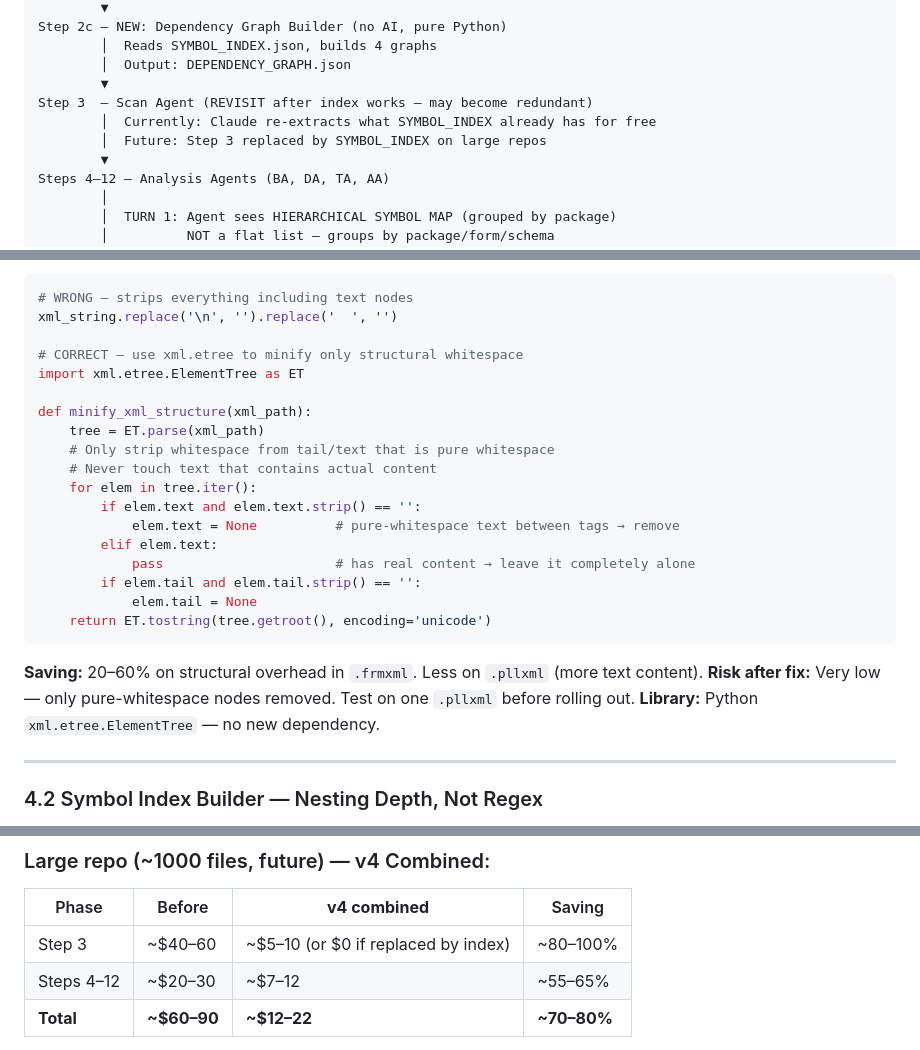
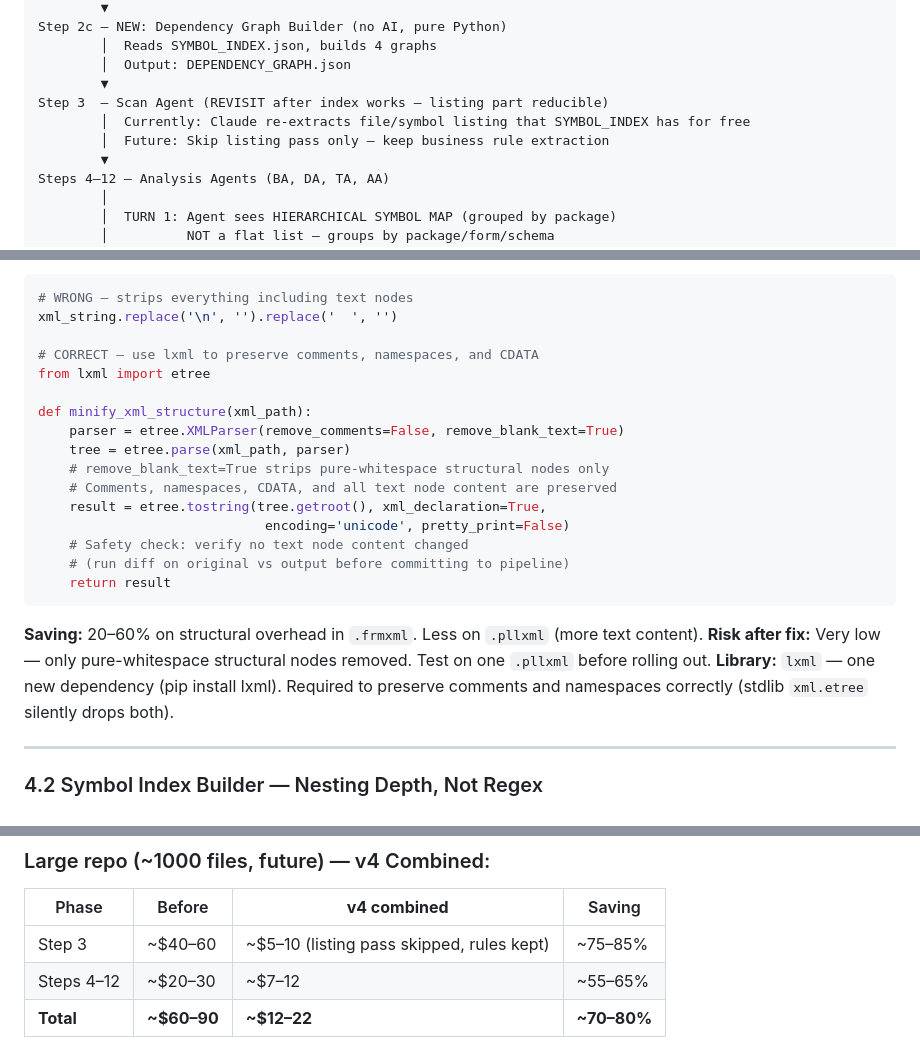
Before and after one commit to jayaprakash2207/automated-reverse-engineering-pipeline, a Markdown page: NEW_ARCHITECTURE_PROPOSAL.md, 3 parts joined by grey strips. Drawn GitHub-style.

Commit message:
v4: fix 4 remaining internal contradictions
- Section 3 diagram: "replace Step 3" → "skip listing pass only, keep rules"
- Section 5 large repo: "$0 if replaced" → "listing pass skipped, rules kept"
- Section 4.1 code: stdlib xml.etree → lxml (required to preserve comments/namespaces)
- Section 10: "None (stdlib only)" → "lxml for XML minifier"

v4 plan is now fully consistent with no internal contradictions.

Co-Authored-By: Claude Sonnet 4.6 <noreply@anthropic.com>

````diff
--- a/NEW_ARCHITECTURE_PROPOSAL.md
+++ b/NEW_ARCHITECTURE_PROPOSAL.md
@@ -200,9 +200,9 @@ Step 2c — NEW: Dependency Graph Builder (no AI, pure Python)
         │  Reads SYMBOL_INDEX.json, builds 4 graphs
         │  Output: DEPENDENCY_GRAPH.json
         ▼
-Step 3  — Scan Agent (REVISIT after index works — may become redundant)
-        │  Currently: Claude re-extracts what SYMBOL_INDEX already has for free
-        │  Future: Step 3 replaced by SYMBOL_INDEX on large repos
+Step 3  — Scan Agent (REVISIT after index works — listing part reducible)
+        │  Currently: Claude re-extracts file/symbol listing that SYMBOL_INDEX has for free
+        │  Future: Skip listing pass only — keep business rule extraction
         ▼
 Steps 4–12 — Analysis Agents (BA, DA, TA, AA)
         │
@@ -253,26 +253,24 @@ The `--` comment now swallows `v_qty := 10;` — silently broken logic.
 # WRONG — strips everything including text nodes
 xml_string.replace('\n', '').replace('  ', '')
 
-# CORRECT — use xml.etree to minify only structural whitespace
-import xml.etree.ElementTree as ET
+# CORRECT — use lxml to preserve comments, namespaces, and CDATA
+from lxml import etree
 
 def minify_xml_structure(xml_path):
-    tree = ET.parse(xml_path)
-    # Only strip whitespace from tail/text that is pure whitespace
-    # Never touch text that contains actual content
-    for elem in tree.iter():
-        if elem.text and elem.text.strip() == '':
-            elem.text = None          # pure-whitespace text between tags → remove
-        elif elem.text:
-            pass                      # has real content → leave it completely alone
-        if elem.tail and elem.tail.strip() == '':
-            elem.tail = None
-    return ET.tostring(tree.getroot(), encoding='unicode')
+    parser = etree.XMLParser(remove_comments=False, remove_blank_text=True)
+    tree = etree.parse(xml_path, parser)
+    # remove_blank_text=True strips pure-whitespace structural nodes only
+    # Comments, namespaces, CDATA, and all text node content are preserved
+    result = etree.tostring(tree.getroot(), xml_declaration=True,
+                             encoding='unicode', pretty_print=False)
+    # Safety check: verify no text node content changed
+    # (run diff on original vs output before committing to pipeline)
+    return result
 ```
 
 **Saving:** 20–60% on structural overhead in `.frmxml`. Less on `.pllxml` (more text content).
-**Risk after fix:** Very low — only pure-whitespace nodes removed. Test on one `.pllxml` before rolling out.
-**Library:** Python `xml.etree.ElementTree` — no new dependency.
+**Risk after fix:** Very low — only pure-whitespace structural nodes removed. Test on one `.pllxml` before rolling out.
+**Library:** `lxml` — one new dependency (pip install lxml). Required to preserve comments and namespaces correctly (stdlib `xml.etree` silently drops both).
 
 ---
 
@@ -472,7 +470,7 @@ v4 costs slightly more than v2 (package summaries add ~150–200 tokens per pack
 
 | Phase | Before | **v4 combined** | Saving |
 |---|---|---|---|
-| Step 3 | ~$40–60 | ~$5–10 (or $0 if replaced by index) | ~80–100% |
+| Step 3 | ~$40–60 | ~$5–10 (listing pass skipped, rules kept) | ~75–85% |
 | Steps 4–12 | ~$20–30 | ~$7–12 | ~55–65% |
 | **Total** | **~$60–90** | **~$12–22** | **~70–80%** |
 
````
Also changed, not shown: other parts of NEW_ARCHITECTURE_PROPOSAL.md (+1 -1 lines).
